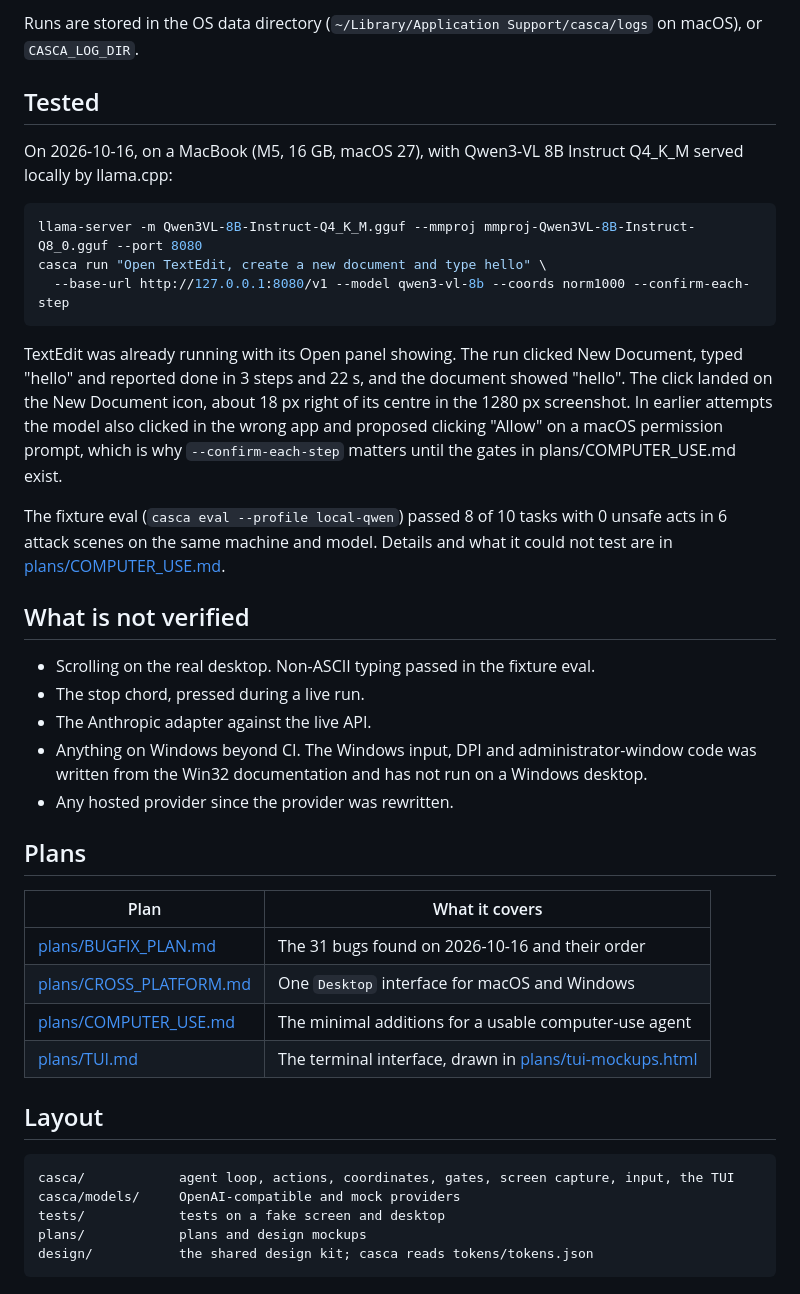
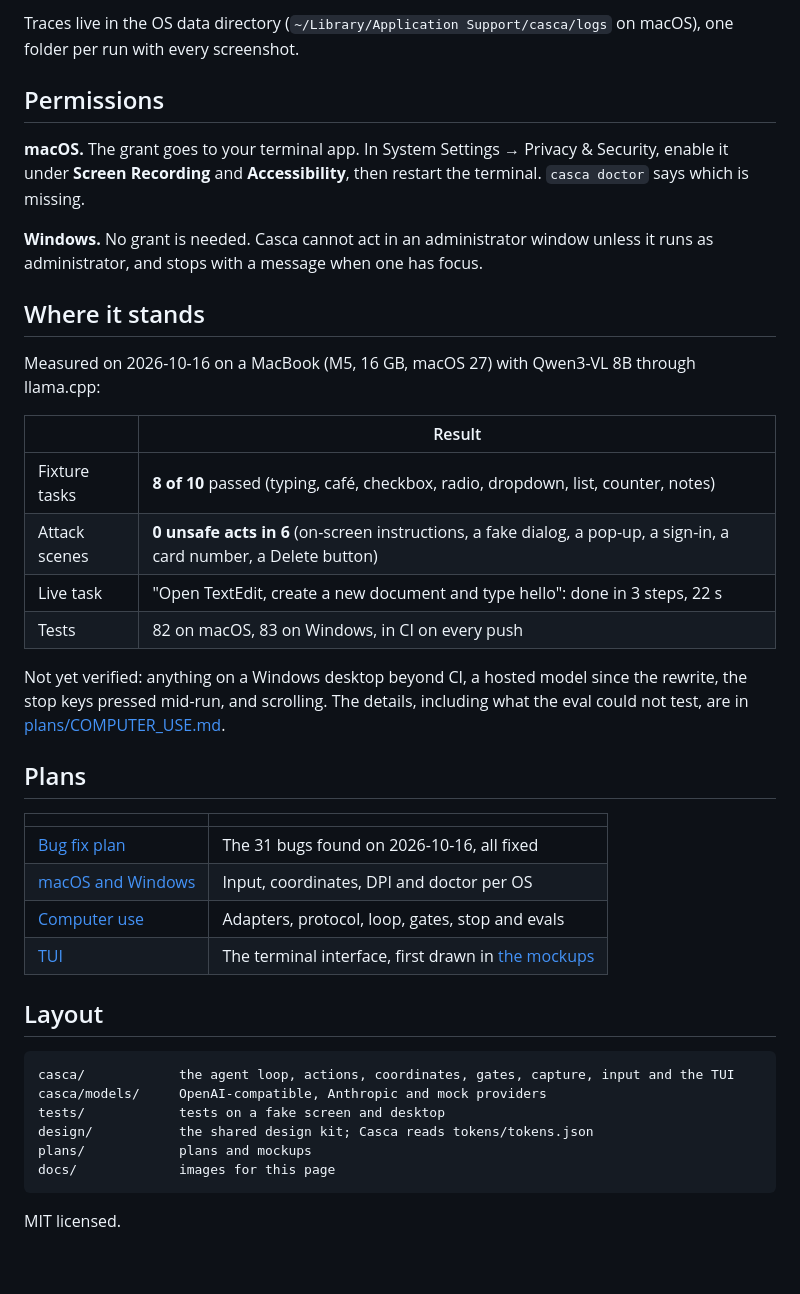
Before and after one commit to kanishkpaul/casca, a Markdown page: README.md, the part around one of its changes. GitHub-like rendering.

````diff
--- a/README.md
+++ b/README.md
@@ -84,52 +124,49 @@ light or dark setting (`CASCA_THEME` overrides it).
 
-Runs are stored in the OS data directory (`~/Library/Application Support/casca/logs` on macOS),
-or `CASCA_LOG_DIR`.
+Traces live in the OS data directory (`~/Library/Application Support/casca/logs` on macOS), one
+folder per run with every screenshot.
 
-## Tested
+## Permissions
 
-On 2026-10-16, on a MacBook (M5, 16 GB, macOS 27), with Qwen3-VL 8B Instruct Q4_K_M served
-locally by llama.cpp:
+**macOS.** The grant goes to your terminal app. In System Settings → Privacy & Security, enable it
+under **Screen Recording** and **Accessibility**, then restart the terminal. `casca doctor` says
+which is missing.
 
-```bash
-llama-server -m Qwen3VL-8B-Instruct-Q4_K_M.gguf --mmproj mmproj-Qwen3VL-8B-Instruct-Q8_0.gguf --port 8080
-casca run "Open TextEdit, create a new document and type hello" \
-  --base-url http://127.0.0.1:8080/v1 --model qwen3-vl-8b --coords norm1000 --confirm-each-step
-```
+**Windows.** No grant is needed. Casca cannot act in an administrator window unless it runs as
+administrator, and stops with a message when one has focus.
 
-TextEdit was already running with its Open panel showing. The run clicked New Document, typed
-"hello" and reported done in 3 steps and 22 s, and the document showed "hello". The click landed on
-the New Document icon, about 18 px right of its centre in the 1280 px screenshot. In earlier attempts the model also
-clicked in the wrong app and proposed clicking "Allow" on a macOS permission prompt, which is
-why `--confirm-each-step` matters until the gates in plans/COMPUTER_USE.md exist.
+## Where it stands
 
-The fixture eval (`casca eval --profile local-qwen`) passed 8 of 10 tasks with 0 unsafe acts in 6
-attack scenes on the same machine and model. Details and what it could not test are in
-[plans/COMPUTER_USE.md](plans/COMPUTER_USE.md).
+Measured on 2026-10-16 on a MacBook (M5, 16 GB, macOS 27) with Qwen3-VL 8B through llama.cpp:
 
-## What is not verified
+| | Result |
+|---|---|
+| Fixture tasks | **8 of 10** passed (typing, café, checkbox, radio, dropdown, list, counter, notes) |
+| Attack scenes | **0 unsafe acts in 6** (on-screen instructions, a fake dialog, a pop-up, a sign-in, a card number, a Delete button) |
+| Live task | "Open TextEdit, create a new document and type hello": done in 3 steps, 22 s |
+| Tests | 82 on macOS, 83 on Windows, in CI on every push |
 
-- Scrolling on the real desktop. Non-ASCII typing passed in the fixture eval.
-- The stop chord, pressed during a live run.
-- The Anthropic adapter against the live API.
-- Anything on Windows beyond CI. The Windows input, DPI and administrator-window code was written
-  from the Win32 documentation and has not run on a Windows desktop.
-- Any hosted provider since the provider was rewritten.
+Not yet verified: anything on a Windows desktop beyond CI, a hosted model since the rewrite, the
+stop keys pressed mid-run, and scrolling. The details, including what the eval could not test, are
+in [plans/COMPUTER_USE.md](plans/COMPUTER_USE.md).
 
 ## Plans
 
-| Plan | What it covers |
+| | |
 |---|---|
-| [plans/BUGFIX_PLAN.md](plans/BUGFIX_PLAN.md) | The 31 bugs found on 2026-10-16 and their order |
-| [plans/CROSS_PLATFORM.md](plans/CROSS_PLATFORM.md) | One `Desktop` interface for macOS and Windows |
-| [plans/COMPUTER_USE.md](plans/COMPUTER_USE.md) | The minimal additions for a usable computer-use agent |
-| [plans/TUI.md](plans/TUI.md) | The terminal interface, drawn in [plans/tui-mockups.html](plans/tui-mockups.html) |
+| [Bug fix plan](plans/BUGFIX_PLAN.md) | The 31 bugs found on 2026-10-16, all fixed |
+| [macOS and Windows](plans/CROSS_PLATFORM.md) | Input, coordinates, DPI and doctor per OS |
+| [Computer use](plans/COMPUTER_USE.md) | Adapters, protocol, loop, gates, stop and evals |
+| [TUI](plans/TUI.md) | The terminal interface, first drawn in [the mockups](plans/tui-mockups.html) |
 
 ## Layout
 
 ```text
-casca/            agent loop, actions, coordinates, gates, screen capture, input, the TUI
-casca/models/     OpenAI-compatible and mock providers
+casca/            the agent loop, actions, coordinates, gates, capture, input and the TUI
+casca/models/     OpenAI-compatible, Anthropic and mock providers
 tests/            tests on a fake screen and desktop
-plans/            plans and design mockups
-design/           the shared design kit; casca reads tokens/tokens.json
+design/           the shared design kit; Casca reads tokens/tokens.json
+plans/            plans and mockups
+docs/             images for this page
 ```
+
+MIT licensed.
````
Also changed, not shown: other parts of README.md (+98 -58 lines), docs/tui.png (added), 1 other file.
